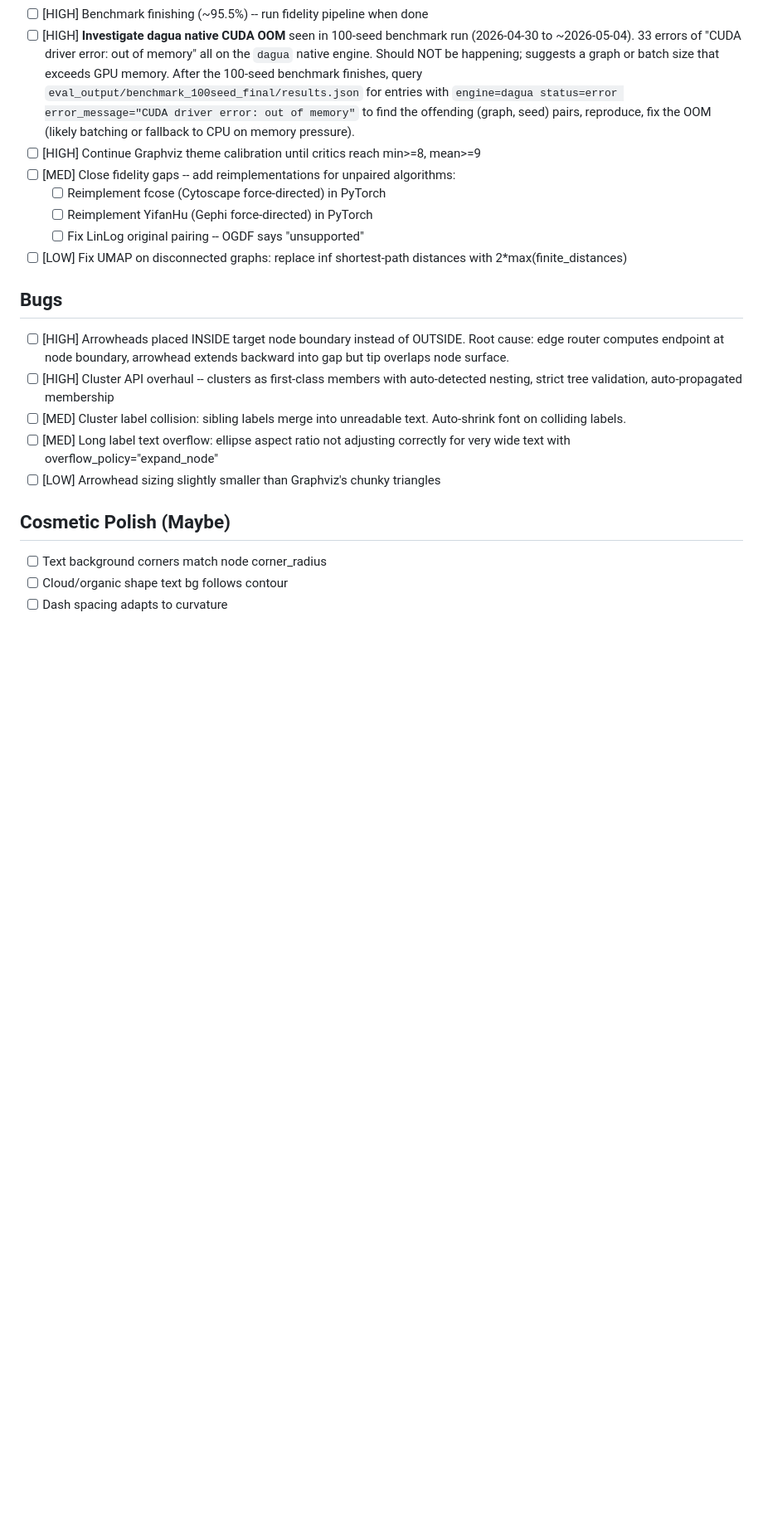
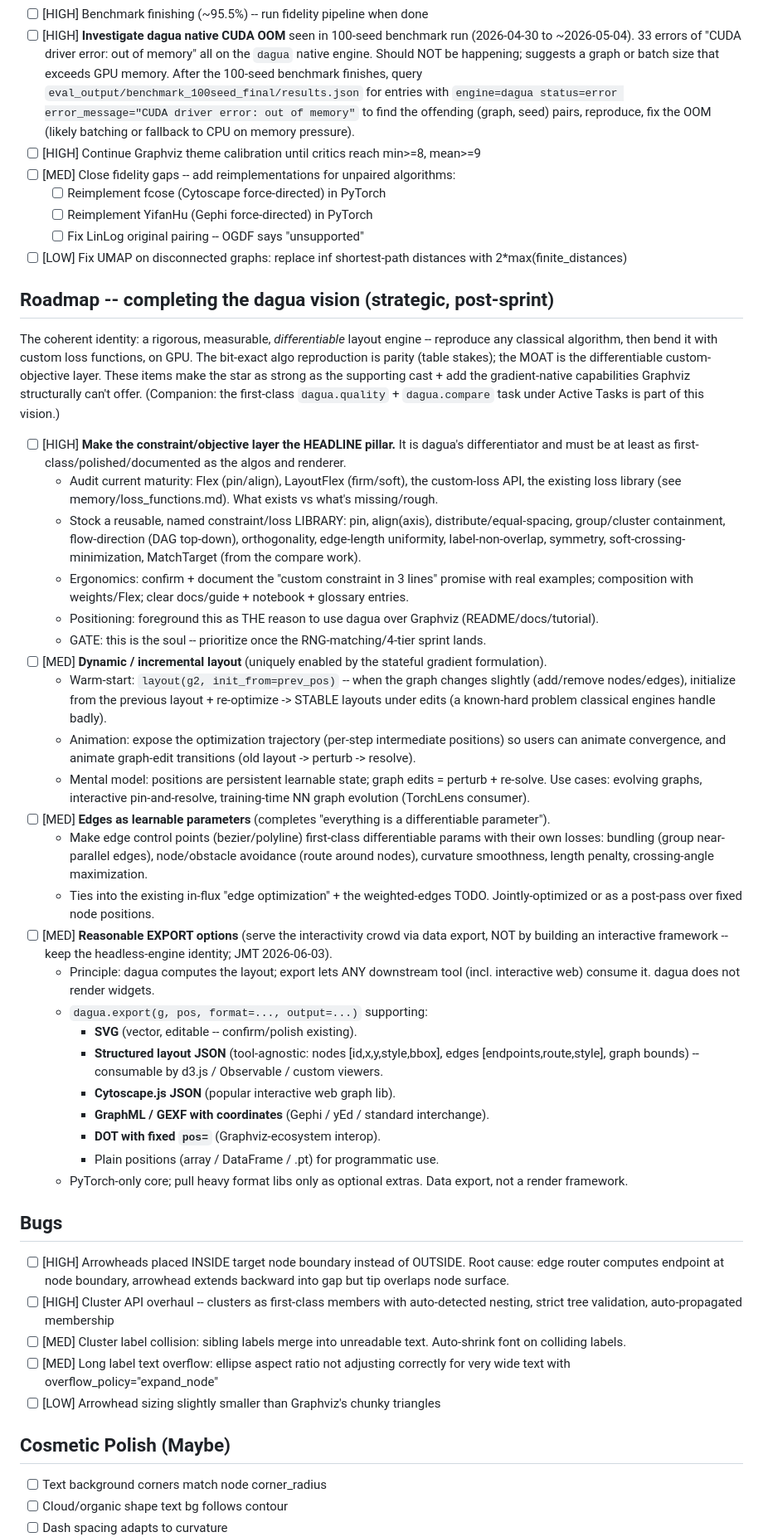
Before and after one commit to johnmarktaylor91/dagua, a Markdown page: .project-context/todos.md, the part around the change. Shown at 83% size. Drawn GitHub-style; blank space fills up the shorter version.

Commit message:
docs(todos): add dagua vision roadmap -- constraint-layer headline, dynamic layout, edges-as-params, export options

```diff
--- a/.project-context/todos.md
+++ b/.project-context/todos.md
@@ -59,6 +59,52 @@
   - [ ] Reimplement YifanHu (Gephi force-directed) in PyTorch
   - [ ] Fix LinLog original pairing -- OGDF says "unsupported"
 - [ ] [LOW] Fix UMAP on disconnected graphs: replace inf shortest-path distances with 2*max(finite_distances)
+
+## Roadmap -- completing the dagua vision (strategic, post-sprint)
+The coherent identity: a rigorous, measurable, *differentiable* layout engine -- reproduce any classical
+algorithm, then bend it with custom loss functions, on GPU. The bit-exact algo reproduction is parity
+(table stakes); the MOAT is the differentiable custom-objective layer. These items make the star as
+strong as the supporting cast + add the gradient-native capabilities Graphviz structurally can't offer.
+(Companion: the first-class `dagua.quality` + `dagua.compare` task under Active Tasks is part of this vision.)
+
+- [ ] [HIGH] **Make the constraint/objective layer the HEADLINE pillar.** It is dagua's differentiator and
+  must be at least as first-class/polished/documented as the algos and renderer.
+  - Audit current maturity: Flex (pin/align), LayoutFlex (firm/soft), the custom-loss API, the existing
+    loss library (see memory/loss_functions.md). What exists vs what's missing/rough.
+  - Stock a reusable, named constraint/loss LIBRARY: pin, align(axis), distribute/equal-spacing,
+    group/cluster containment, flow-direction (DAG top-down), orthogonality, edge-length uniformity,
+    label-non-overlap, symmetry, soft-crossing-minimization, MatchTarget (from the compare work).
+  - Ergonomics: confirm + document the "custom constraint in 3 lines" promise with real examples;
+    composition with weights/Flex; clear docs/guide + notebook + glossary entries.
+  - Positioning: foreground this as THE reason to use dagua over Graphviz (README/docs/tutorial).
+  - GATE: this is the soul -- prioritize once the RNG-matching/4-tier sprint lands.
+- [ ] [MED] **Dynamic / incremental layout** (uniquely enabled by the stateful gradient formulation).
+  - Warm-start: `layout(g2, init_from=prev_pos)` -- when the graph changes slightly (add/remove
+    nodes/edges), initialize from the previous layout + re-optimize -> STABLE layouts under edits (a
+    known-hard problem classical engines handle badly).
+  - Animation: expose the optimization trajectory (per-step intermediate positions) so users can animate
+    convergence, and animate graph-edit transitions (old layout -> perturb -> resolve).
+  - Mental model: positions are persistent learnable state; graph edits = perturb + re-solve. Use cases:
+    evolving graphs, interactive pin-and-resolve, training-time NN graph evolution (TorchLens consumer).
+- [ ] [MED] **Edges as learnable parameters** (completes "everything is a differentiable parameter").
+  - Make edge control points (bezier/polyline) first-class differentiable params with their own losses:
+    bundling (group near-parallel edges), node/obstacle avoidance (route around nodes), curvature
+    smoothness, length penalty, crossing-angle maximization.
+  - Ties into the existing in-flux "edge optimization" + the weighted-edges TODO. Jointly-optimized or
+    as a post-pass over fixed node positions.
+- [ ] [MED] **Reasonable EXPORT options** (serve the interactivity crowd via data export, NOT by building
+  an interactive framework -- keep the headless-engine identity; JMT 2026-06-03).
+  - Principle: dagua computes the layout; export lets ANY downstream tool (incl. interactive web) consume
+    it. dagua does not render widgets.
+  - `dagua.export(g, pos, format=..., output=...)` supporting:
+    - **SVG** (vector, editable -- confirm/polish existing).
+    - **Structured layout JSON** (tool-agnostic: nodes [id,x,y,style,bbox], edges [endpoints,route,style],
+      graph bounds) -- consumable by d3.js / Observable / custom viewers.
+    - **Cytoscape.js JSON** (popular interactive web graph lib).
+    - **GraphML / GEXF with coordinates** (Gephi / yEd / standard interchange).
+    - **DOT with fixed `pos=`** (Graphviz-ecosystem interop).
+    - Plain positions (array / DataFrame / .pt) for programmatic use.
+  - PyTorch-only core; pull heavy format libs only as optional extras. Data export, not a render framework.
 
 ## Bugs
 - [ ] [HIGH] Arrowheads placed INSIDE target node boundary instead of OUTSIDE. Root cause: edge router computes endpoint at node boundary, arrowhead extends backward into gap but tip overlaps node surface.
```
